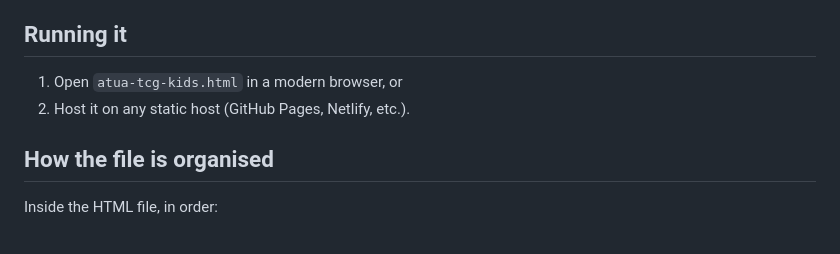
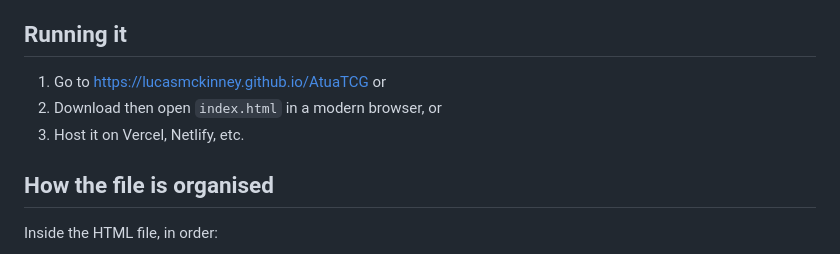
Before and after one commit to LucasMcKinney/AtuaTCG, a Markdown page: README.md, the part around the change. Drawn GitHub-style.

Commit message:
Revise running instructions in README.md
Updated instructions for running the project with new links and options.

```diff
--- a/README.md
+++ b/README.md
@@ -18,8 +18,9 @@ A kid-friendly card explorer for **Atua TCG**, a trading card game that pairs th
 
 ## Running it
 
-1. Open `atua-tcg-kids.html` in a modern browser, or
-2. Host it on any static host (GitHub Pages, Netlify, etc.).
+1. Go to https://lucasmckinney.github.io/AtuaTCG or
+2. Download then open `index.html` in a modern browser, or
+3. Host it on Vercel, Netlify, etc.
 
 ## How the file is organised
 
```
